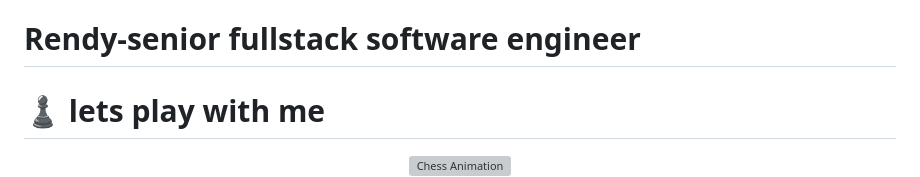
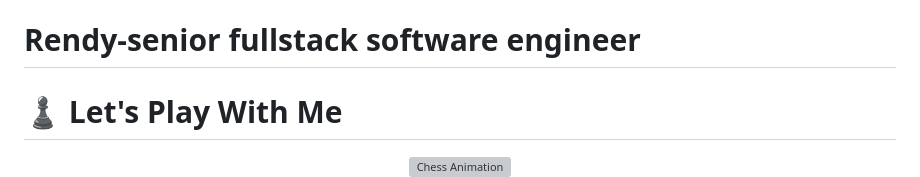
Before and after one commit to RENDY-DEV245/RENDY-DEV245, a Markdown page: README.md, the part around one of its changes. Rendered like a GitHub page; grey boxes are pictures that could not be loaded.

```diff
--- a/README.md
+++ b/README.md
@@ -1,5 +1,5 @@
 # Rendy-senior fullstack software engineer
 
-# ♟️ lets play with me
+# ♟️ Let's Play With Me
 
 <div align="center">
```
Also changed, not shown: other parts of README.md (+4 -2 lines).
